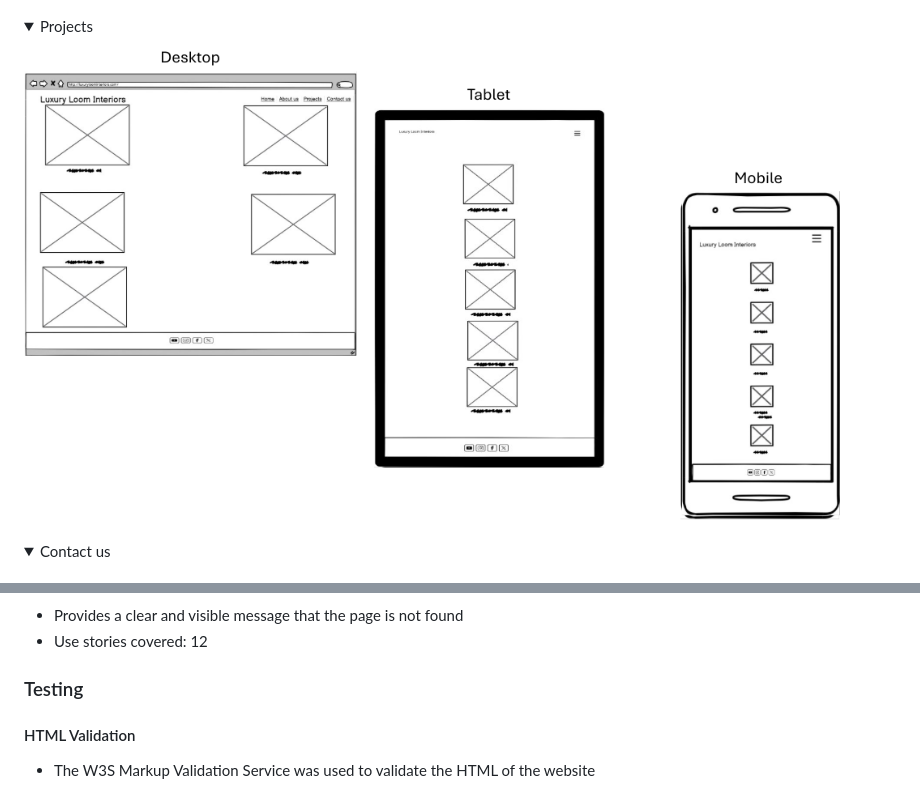
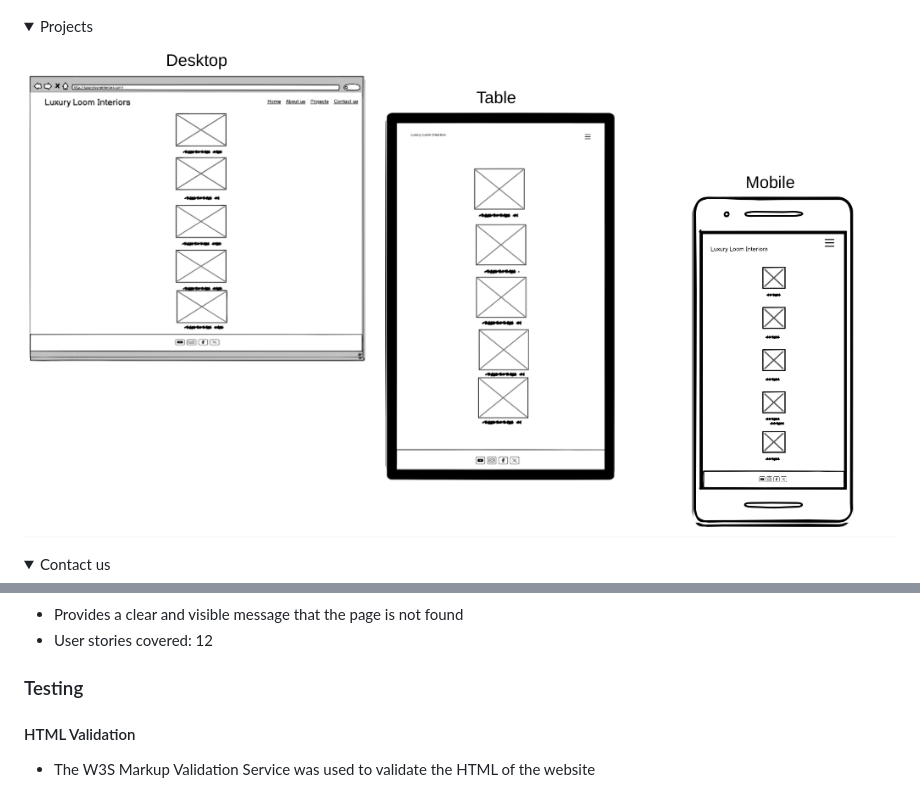
Before and after one commit to KmariK/luxury-loom-interiors, a Markdown page: README.md, 2 parts joined by grey strips. Rendered like a GitHub page; pictures changed too: docs/wireframe/project-page-wireframe.png (deleted), docs/wireframe/projects-page-wireframe.png (added); folded sections open.

Commit message:
edit project page wireframe

```diff
--- a/README.md
+++ b/README.md
@@ -111,7 +111,7 @@ The page is structured in a easy, user friendly way. When the customers arrive o
 <details><summary>About us</summary>
 <img src="docs/wireframe/about-us-page-wireframe.png"></details>
 <details><summary>Projects</summary>
-<img src="docs/wireframe/project-page-wireframe.png"></details>
+<img src="docs/wireframe/projects-page-wireframe.png"></details>
 <details><summary>Contact us</summary><img src="docs/wireframe/contct-us-page.png"></details>
 
 ### Technologies Used
@@ -188,7 +188,7 @@ The page consists of four pages and nine features.
 <details><summary>404 page</summary><img src="docs/features/404.png"></details>
 
 - Provides a clear and visible message that the page is not found
-- Use stories covered: 12
+- User stories covered: 12
 
 ### Testing
 #### HTML Validation
```
